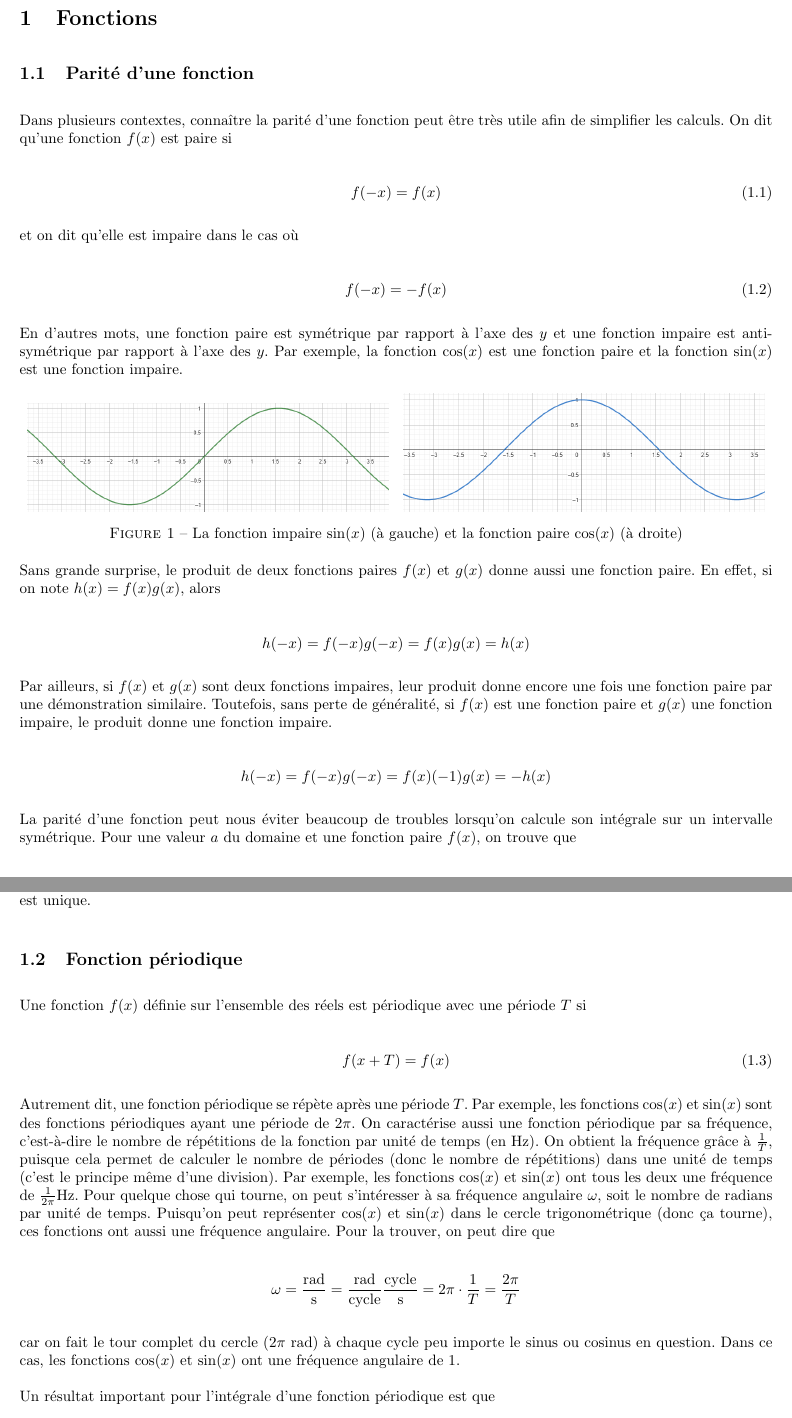
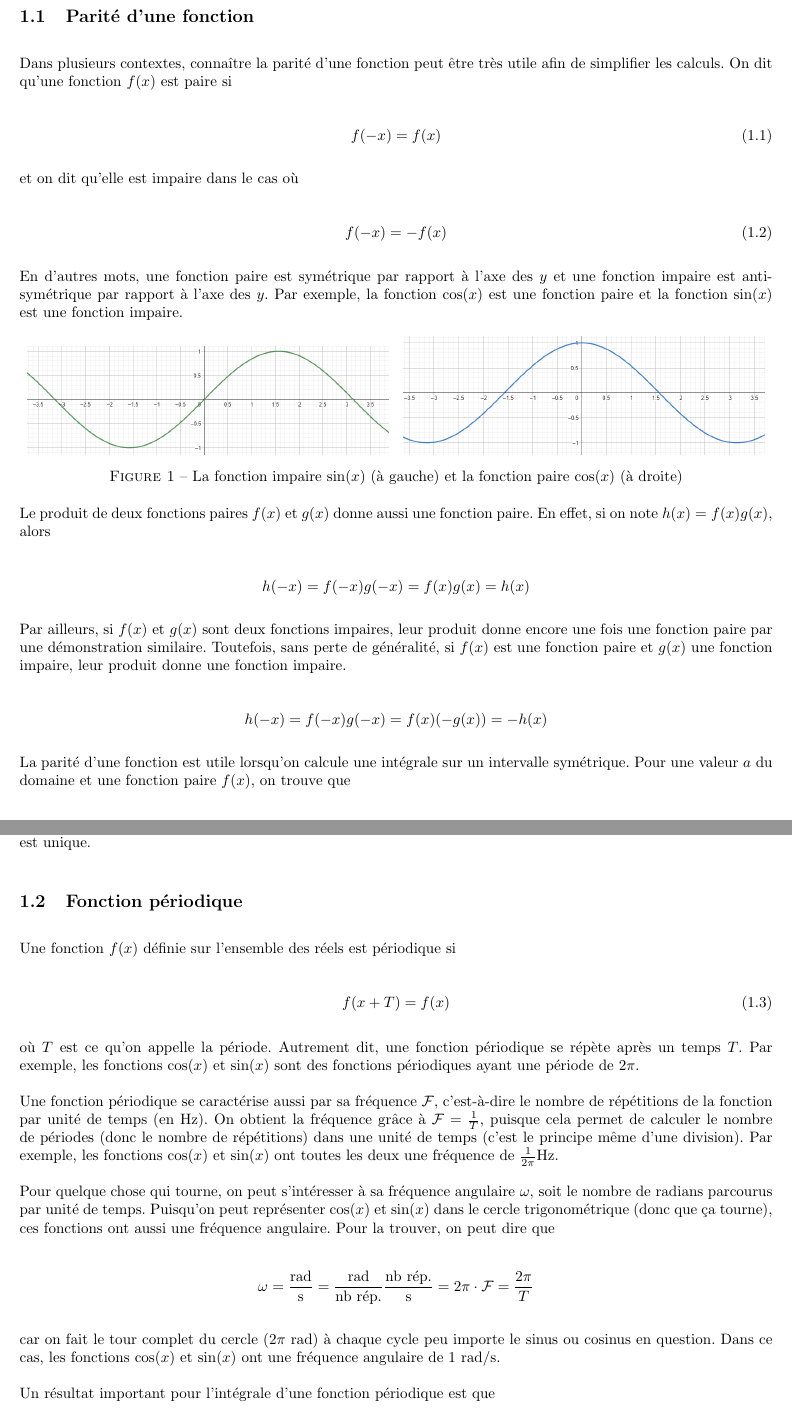
Before and after one commit to MathiB123/visualizer, a LaTeX document (Théorie/main.tex, which reads Théorie/chapitres/fonctions.tex): two parts of pages 3 and 4 of 11 before the commit and two parts of pages 3 and 4 of 12 after it, joined at a grey line, cut at the place of the change. Compiled offline with pdfLaTeX.

Commit message:
Corrections ch1

```diff
--- a/Théorie/chapitres/fonctions.tex
+++ b/Théorie/chapitres/fonctions.tex
@@ -22,19 +22,19 @@ En d'autres mots, une fonction paire est symétrique par rapport à l'axe des $y
     \caption{La fonction impaire $\sin(x)$ (à gauche) et la fonction paire $\cos(x)$ (à droite)}
     \end{figure}
 
-Sans grande surprise, le produit de deux fonctions paires $f(x)$ et $g(x)$ donne aussi une fonction paire. En effet, si on note $h(x) = f(x)g(x)$, alors
+Le produit de deux fonctions paires $f(x)$ et $g(x)$ donne aussi une fonction paire. En effet, si on note $h(x) = f(x)g(x)$, alors
 
 \begin{equation*}
     h(-x) = f(-x)g(-x) = f(x)g(x) = h(x)
 \end{equation*}
 
-Par ailleurs, si $f(x)$ et $g(x)$ sont deux fonctions impaires, leur produit donne encore une fois une fonction paire par une démonstration similaire. Toutefois, sans perte de généralité, si $f(x)$ est une fonction paire et $g(x)$ une fonction impaire, le produit donne une fonction impaire.
+Par ailleurs, si $f(x)$ et $g(x)$ sont deux fonctions impaires, leur produit donne encore une fois une fonction paire par une démonstration similaire. Toutefois, sans perte de généralité, si $f(x)$ est une fonction paire et $g(x)$ une fonction impaire, leur produit donne une fonction impaire.
 
 \begin{equation*}
-    h(-x) = f(-x)g(-x) = f(x)(-1)g(x) = -h(x)
+    h(-x) = f(-x)g(-x) = f(x)(-g(x)) = -h(x)
 \end{equation*}
 
-La parité d'une fonction peut nous éviter beaucoup de troubles lorsqu'on calcule son intégrale sur un intervalle symétrique. Pour une valeur $a$ du domaine et une fonction paire $f(x)$, on trouve que
+La parité d'une fonction est utile lorsqu'on calcule une intégrale sur un intervalle symétrique. Pour une valeur $a$ du domaine et une fonction paire $f(x)$, on trouve que
 
 \begin{equation*}
     \int_{-a}^{a}f(x)dx = \int_{-a}^{0}f(x)dx + \int_{0}^{a}f(x)dx = \int_{-a}^{0}f(-x)dx + \int_{0}^{a}f(x)dx = -\int_{a}^{0}f(t)dt + \int_{0}^{a}f(x)dx
@@ -70,19 +70,23 @@ On vérifie que $g(x)$ est paire et que $h(x)$ est impaire.
 Ainsi, $f(x)$ s'écrit comme la somme d'une fonction paire et d'une fonction impaire. Par ailleurs, cette décomposition est unique.
 
 \subsection{Fonction périodique}
-Une fonction $f(x)$ définie sur l'ensemble des réels est périodique avec une période $T$ si
+Une fonction $f(x)$ définie sur l'ensemble des réels est périodique si
 
 \begin{equation}
     f(x + T) = f(x)
 \end{equation}
 
-Autrement dit, une fonction périodique se répète après une période $T$. Par exemple, les fonctions $\cos(x)$ et $\sin(x)$ sont des fonctions périodiques ayant une période de $2\pi$. On caractérise aussi une fonction périodique par sa fréquence, c'est-à-dire le nombre de répétitions de la fonction par unité de temps (en Hz). On obtient la fréquence grâce à $\frac{1}{T}$, puisque cela permet de calculer le nombre de périodes (donc le nombre de répétitions) dans une unité de temps (c'est le principe même d'une division). Par exemple, les fonctions $\cos(x)$ et $\sin(x)$ ont tous les deux une fréquence de $\frac{1}{2\pi}$Hz. Pour quelque chose qui tourne, on peut s'intéresser à sa fréquence angulaire $\omega$, soit le nombre de radians par unité de temps. Puisqu'on peut représenter $\cos(x)$ et $\sin(x)$ dans le cercle trigonométrique (donc ça tourne), ces fonctions ont aussi une fréquence angulaire. Pour la trouver, on peut dire que
+où $T$ est ce qu'on appelle la période. Autrement dit, une fonction périodique se répète après un temps $T$. Par exemple, les fonctions $\cos(x)$ et $\sin(x)$ sont des fonctions périodiques ayant une période de $2\pi$.
+
+Une fonction périodique se caractérise aussi par sa fréquence $\mathcal{F}$, c'est-à-dire le nombre de répétitions de la fonction par unité de temps (en Hz). On obtient la fréquence grâce à $\mathcal{F} = \frac{1}{T}$, puisque cela permet de calculer le nombre de périodes (donc le nombre de répétitions) dans une unité de temps (c'est le principe même d'une division). Par exemple, les fonctions $\cos(x)$ et $\sin(x)$ ont toutes les deux une fréquence de $\frac{1}{2\pi}$Hz.
+
+Pour quelque chose qui tourne, on peut s'intéresser à sa fréquence angulaire $\omega$, soit le nombre de radians parcourus par unité de temps. Puisqu'on peut représenter $\cos(x)$ et $\sin(x)$ dans le cercle trigonométrique (donc que ça tourne), ces fonctions ont aussi une fréquence angulaire. Pour la trouver, on peut dire que
 
 \begin{equation*}
-    \omega = \frac{\text{rad}}{\text{s}} = \frac{\text{rad}}{\text{cycle}}\frac{\text{cycle}}{\text{s}} = 2\pi \cdot \frac{1}{T} = \frac{2\pi}{T}
+    \omega = \frac{\text{rad}}{\text{s}} = \frac{\text{rad}}{\text{nb rép.}}\frac{\text{nb rép.}}{\text{s}} = 2\pi \cdot \mathcal{F} = \frac{2\pi}{T}
 \end{equation*}
 
-car on fait le tour complet du cercle ($2\pi$ rad) à chaque cycle peu importe le sinus ou cosinus en question. Dans ce cas, les fonctions $\cos(x)$ et $\sin(x)$ ont une fréquence angulaire de 1.
+car on fait le tour complet du cercle ($2\pi$ rad) à chaque cycle peu importe le sinus ou cosinus en question. Dans ce cas, les fonctions $\cos(x)$ et $\sin(x)$ ont une fréquence angulaire de 1 rad/s.
 
 Un résultat important pour l'intégrale d'une fonction périodique est que
 
```
Also changed, not shown: Théorie/main.pdf, Théorie/chapitres/fonctions.tex (6 more changed lines), 4 other files.
